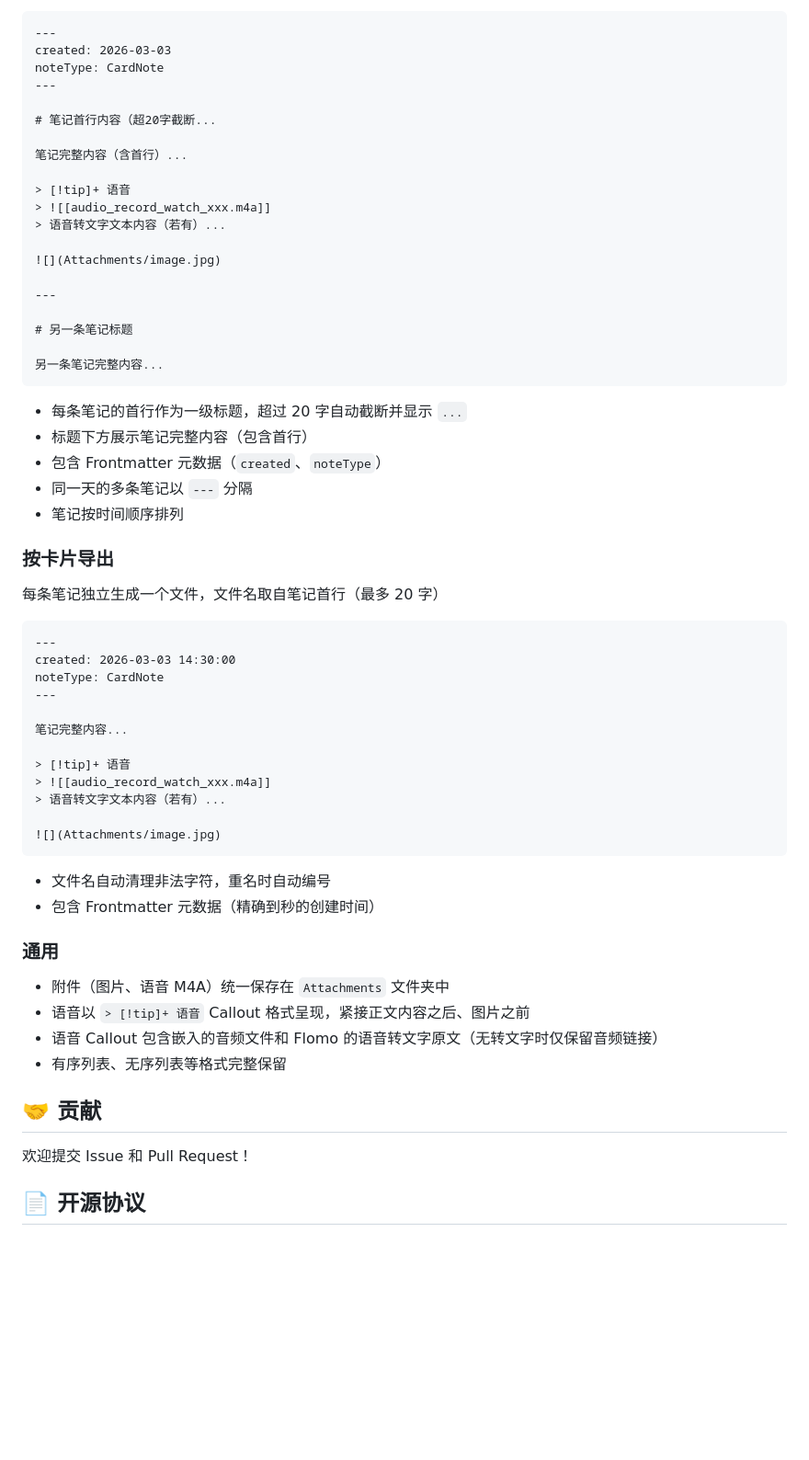
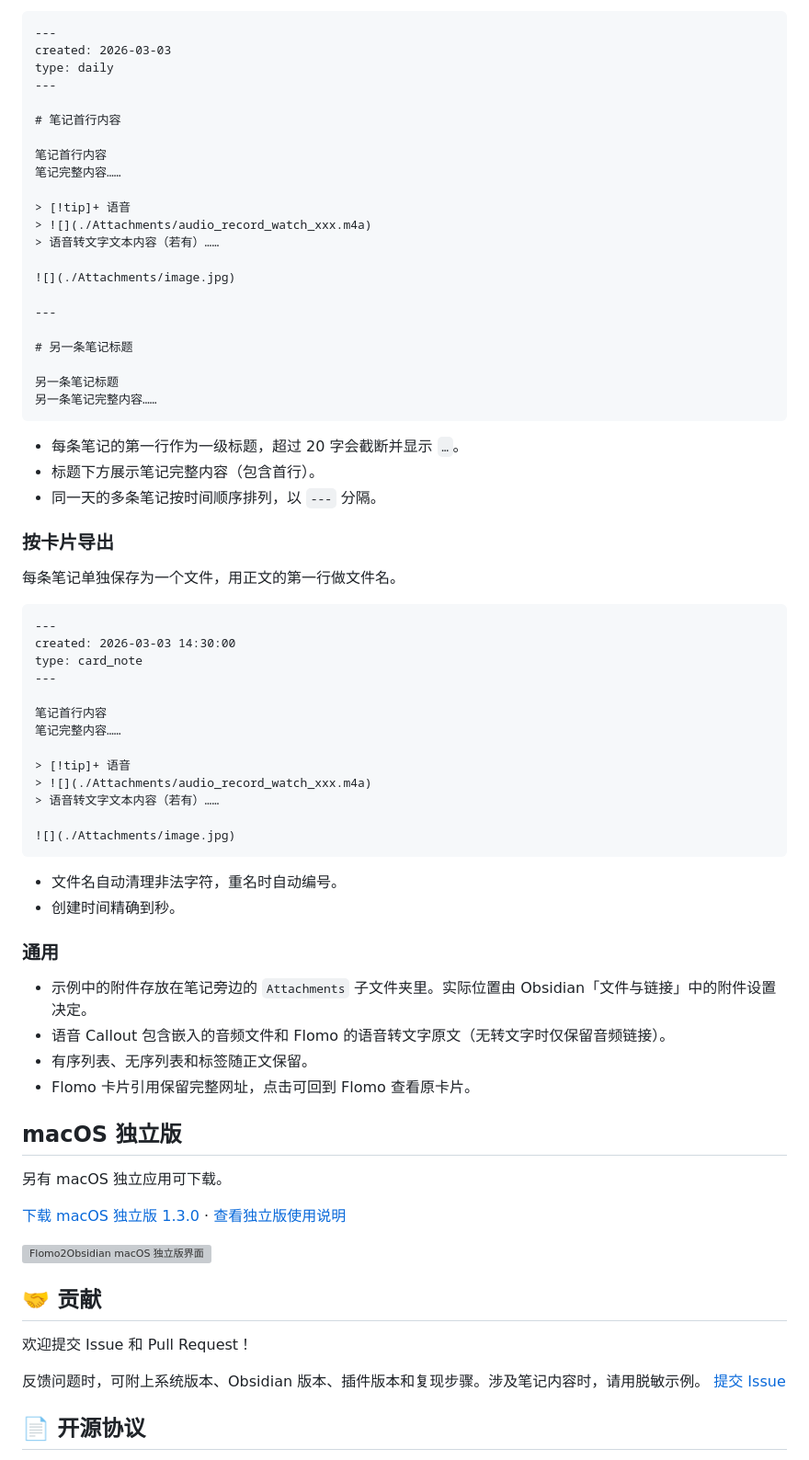
Before and after one commit to iBlinkQ/Flomo2Obsidian, a Markdown page: README.md, the part around one of its changes. Shown at 92% size. GitHub-like rendering; blank space fills up the shorter version; grey boxes are pictures that could not be loaded.

````diff
--- a/README.md
+++ b/README.md
@@ -141,64 +69,75 @@ xattr -cr /Applications/Flomo2Obsidian.app
 ```markdown
 ---
 created: 2026-03-03
-noteType: CardNote
+type: daily
 ---
 
-# 笔记首行内容（超20字截断...
+# 笔记首行内容
 
-笔记完整内容（含首行）...
+笔记首行内容
+笔记完整内容……
 
 > [!tip]+ 语音
-> ![[audio_record_watch_xxx.m4a]]
-> 语音转文字文本内容（若有）...
+> ![](./Attachments/audio_record_watch_xxx.m4a)
+> 语音转文字文本内容（若有）……
 
-![](Attachments/image.jpg)
+![](./Attachments/image.jpg)
 
 ---
 
 # 另一条笔记标题
 
-另一条笔记完整内容...
+另一条笔记标题
+另一条笔记完整内容……
 ```
 
-- 每条笔记的首行作为一级标题，超过 20 字自动截断并显示 `...`
-- 标题下方展示笔记完整内容（包含首行）
-- 包含 Frontmatter 元数据（`created`、`noteType`）
-- 同一天的多条笔记以 `---` 分隔
-- 笔记按时间顺序排列
+- 每条笔记的第一行作为一级标题，超过 20 字会截断并显示 `…`。
+- 标题下方展示笔记完整内容（包含首行）。
+- 同一天的多条笔记按时间顺序排列，以 `---` 分隔。
 
 ### 按卡片导出
 
-每条笔记独立生成一个文件，文件名取自笔记首行（最多 20 字）
+每条笔记单独保存为一个文件，用正文的第一行做文件名。
 
 ```markdown
 ---
 created: 2026-03-03 14:30:00
-noteType: CardNote
+type: card_note
 ---
 
-笔记完整内容...
+笔记首行内容
+笔记完整内容……
 
 > [!tip]+ 语音
-> ![[audio_record_watch_xxx.m4a]]
-> 语音转文字文本内容（若有）...
+> ![](./Attachments/audio_record_watch_xxx.m4a)
+> 语音转文字文本内容（若有）……
 
-![](Attachments/image.jpg)
+![](./Attachments/image.jpg)
 ```
 
-- 文件名自动清理非法字符，重名时自动编号
-- 包含 Frontmatter 元数据（精确到秒的创建时间）
+- 文件名自动清理非法字符，重名时自动编号。
+- 创建时间精确到秒。
 
 ### 通用
 
-- 附件（图片、语音 M4A）统一保存在 `Attachments` 文件夹中
-- 语音以 `> [!tip]+ 语音` Callout 格式呈现，紧接正文内容之后、图片之前
-- 语音 Callout 包含嵌入的音频文件和 Flomo 的语音转文字原文（无转文字时仅保留音频链接）
-- 有序列表、无序列表等格式完整保留
+- 示例中的附件存放在笔记旁边的 `Attachments` 子文件夹里。实际位置由 Obsidian「文件与链接」中的附件设置决定。
+- 语音 Callout 包含嵌入的音频文件和 Flomo 的语音转文字原文（无转文字时仅保留音频链接）。
+- 有序列表、无序列表和标签随正文保留。
+- Flomo 卡片引用保留完整网址，点击可回到 Flomo 查看原卡片。
+
+## macOS 独立版
+
+另有 macOS 独立应用可下载。
+
+[下载 macOS 独立版 1.3.0](https://github.com/iBlinkQ/Flomo2Obsidian/releases/tag/1.3.0) · [查看独立版使用说明](https://github.com/iBlinkQ/Flomo2Obsidian/blob/1.3.0/README.md)
+
+![Flomo2Obsidian macOS 独立版界面](https://github.com/user-attachments/assets/3df5e7ca-de3f-487e-8f9c-1c495e2bd147)
 
 ## 🤝 贡献
 
 欢迎提交 Issue 和 Pull Request！
 
+反馈问题时，可附上系统版本、Obsidian 版本、插件版本和复现步骤。涉及笔记内容时，请用脱敏示例。 [提交 Issue](https://github.com/iBlinkQ/Flomo2Obsidian/issues)
+
 ## 📄 开源协议
 
````
Also changed, not shown: other parts of README.md (+29 -101 lines), docs/screenshots/import-preview.png (added), docs/screenshots/import-settings.png (added), docs/screenshots/ribbon-icon.png (added), 14 other files.
